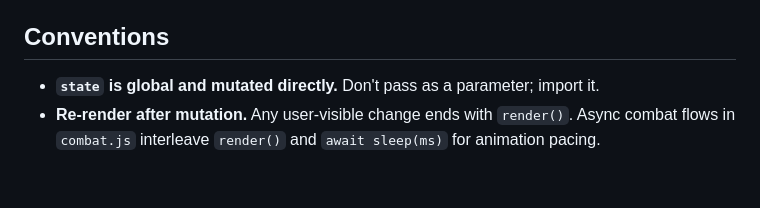
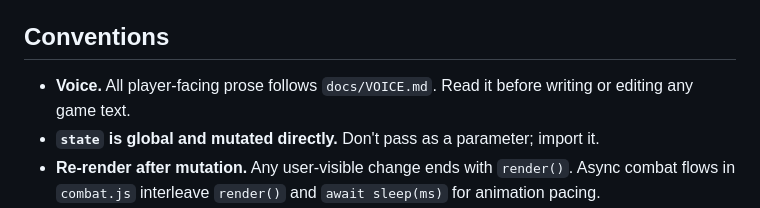
Before and after one commit to Pvaiun/HorrorHospitalWritingTest, a Markdown page: CLAUDE.md, the part around the change. GitHub-like rendering; blank space fills up the shorter version.

Commit message:
Point CLAUDE.md at the voice bible

```diff
--- a/CLAUDE.md
+++ b/CLAUDE.md
@@ -42,6 +42,7 @@ A run goes: ADMISSION → 5 wings (one corridor event + one patient encounter ea
 Each turn: patient telegraphs its next pose(s); player picks one of five core actions or their wound-given SIGNATURE; resolves player → patient; statuses tick at turn end; phase advances when patient HP hits 0; final phase ends with a resolution choice that grants one of three branching traits. Damage modifiers (bracing on ENDURE, raw amplification, trait hooks) are applied inside `dealDamage`. Combat is async — `combat.js` interleaves `pushLog`, `drainLog` (typewriter sleep) and `render()` so each line of narration lands in beat with the action.
 
 ## Conventions
+- **Voice.** All player-facing prose follows `docs/VOICE.md`. Read it before writing or editing any game text.
 - **`state` is global and mutated directly.** Don't pass as a parameter; import it.
 - **Re-render after mutation.** Any user-visible change ends with `render()`. Async combat flows in `combat.js` interleave `render()` and `await sleep(ms)` for animation pacing.
 - **No build step.** Browser-native ES modules.
```
